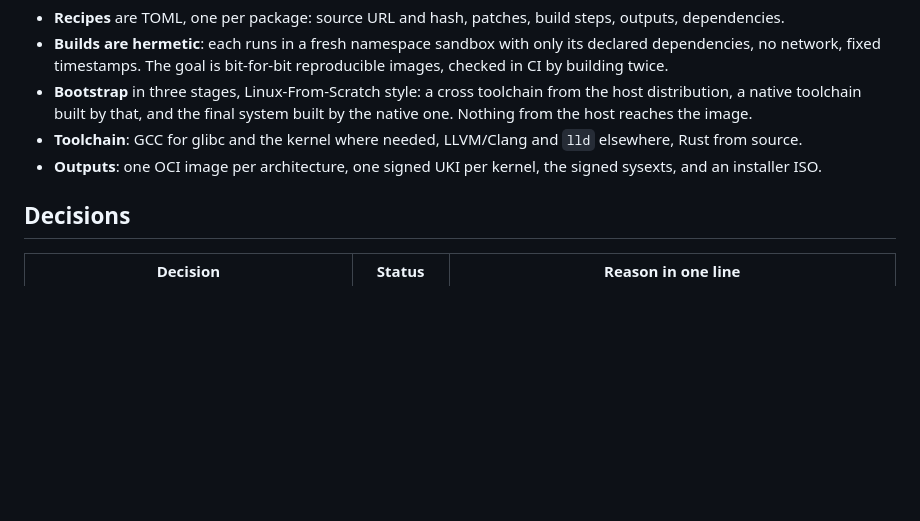
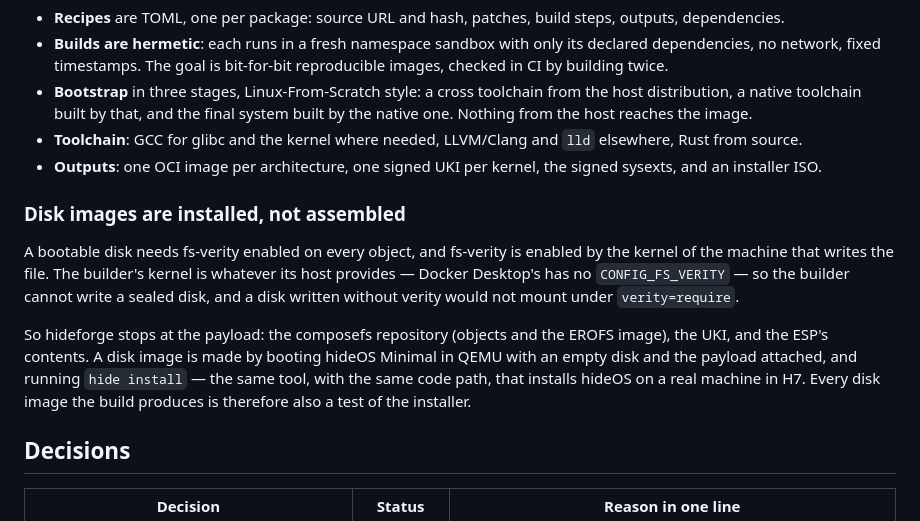
Before and after one commit to youhide/hideOS, a Markdown page: ARCHITECTURE.md, the part around the change. Rendered like a GitHub page; blank space fills up the shorter version.

```diff
--- a/ARCHITECTURE.md
+++ b/ARCHITECTURE.md
@@ -486,6 +486,21 @@ Linux VM or container, as oxinit's `xtask` does.
 - **Outputs**: one OCI image per architecture, one signed UKI per kernel, the
   signed sysexts, and an installer ISO.
 
+### Disk images are installed, not assembled
+
+A bootable disk needs fs-verity enabled on every object, and fs-verity is
+enabled by the kernel of the machine that writes the file. The builder's
+kernel is whatever its host provides — Docker Desktop's has no
+`CONFIG_FS_VERITY` — so the builder cannot write a sealed disk, and a disk
+written without verity would not mount under `verity=require`.
+
+So hideforge stops at the payload: the composefs repository (objects and the
+EROFS image), the UKI, and the ESP's contents. A disk image is made by
+booting hideOS Minimal in QEMU with an empty disk and the payload attached,
+and running `hide install` — the same tool, with the same code path, that
+installs hideOS on a real machine in H7. Every disk image the build produces
+is therefore also a test of the installer.
+
 ## Decisions
 
 | Decision                                     | Status       | Reason in one line                                              |
```
Also changed, not shown: ROADMAP.md (+7 -2 lines).
